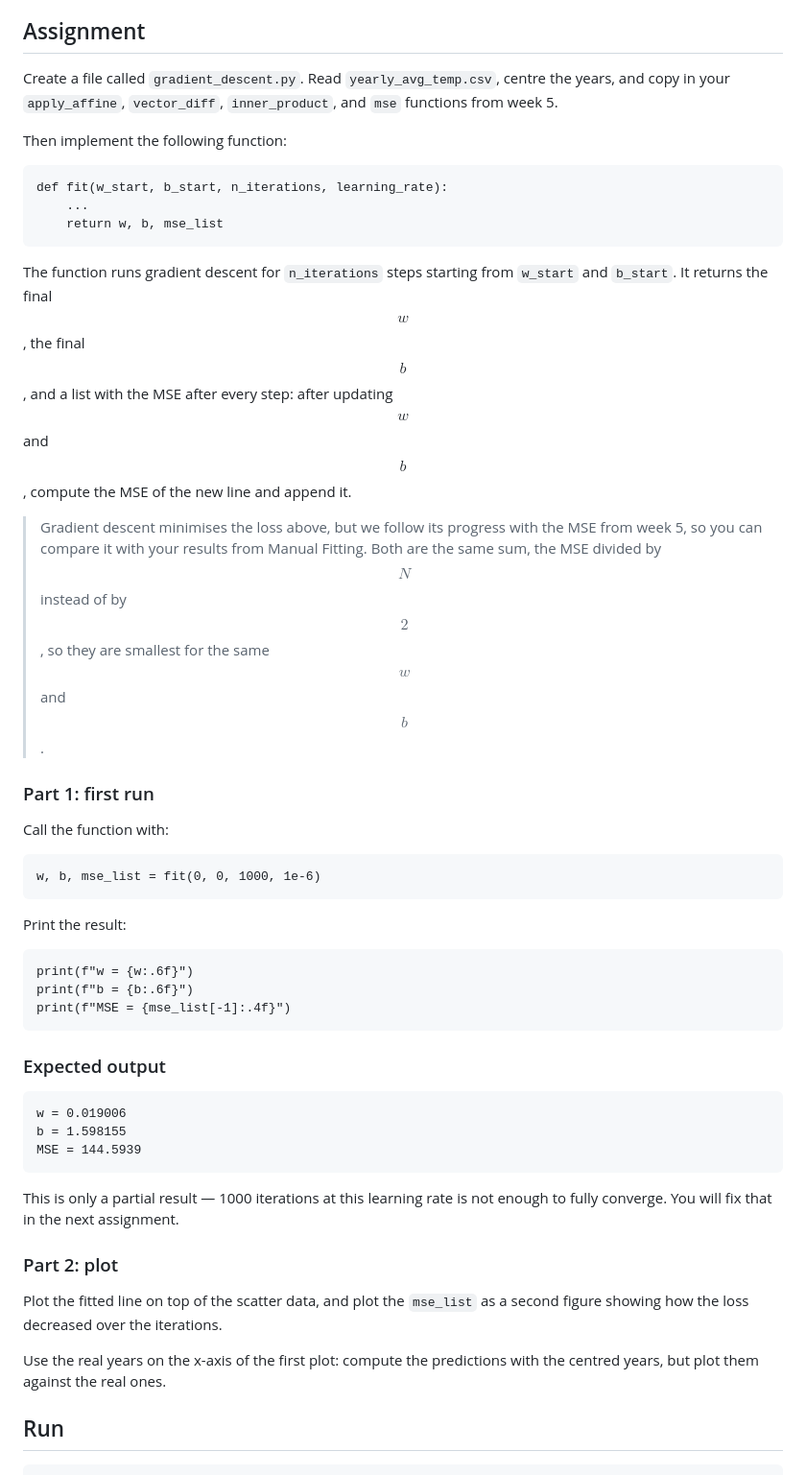
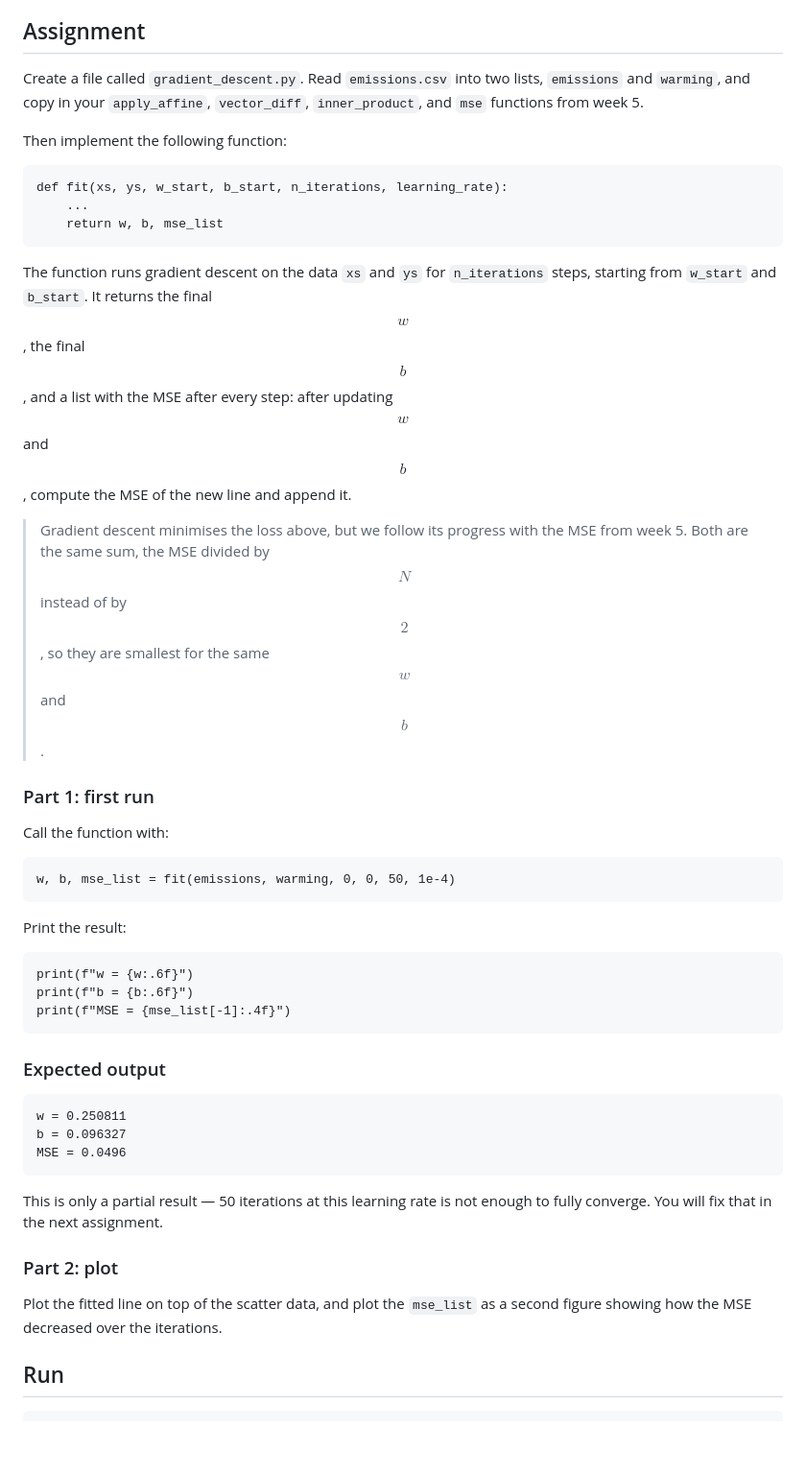
Before and after one commit to spcourse/gradient-descent, a Markdown page: gradient-descent/index.md, the part around one of its changes. Shown at 96% size. GitHub-like rendering; blank space fills up the shorter version.

```diff
--- a/gradient-descent/index.md
+++ b/gradient-descent/index.md
@@ -64,23 +56,23 @@ where $$\alpha$$ is the **learning rate** — a small positive number that contr
 
 ## Assignment
 
-Create a file called `gradient_descent.py`. Read `yearly_avg_temp.csv`, centre the years, and copy in your `apply_affine`, `vector_diff`, `inner_product`, and `mse` functions from week 5.
+Create a file called `gradient_descent.py`. Read `emissions.csv` into two lists, `emissions` and `warming`, and copy in your `apply_affine`, `vector_diff`, `inner_product`, and `mse` functions from week 5.
 
 Then implement the following function:
 
-    def fit(w_start, b_start, n_iterations, learning_rate):
+    def fit(xs, ys, w_start, b_start, n_iterations, learning_rate):
         ...
         return w, b, mse_list
 
-The function runs gradient descent for `n_iterations` steps starting from `w_start` and `b_start`. It returns the final $$w$$, the final $$b$$, and a list with the MSE after every step: after updating $$w$$ and $$b$$, compute the MSE of the new line and append it.
+The function runs gradient descent on the data `xs` and `ys` for `n_iterations` steps, starting from `w_start` and `b_start`. It returns the final $$w$$, the final $$b$$, and a list with the MSE after every step: after updating $$w$$ and $$b$$, compute the MSE of the new line and append it.
 
-> Gradient descent minimises the loss above, but we follow its progress with the MSE from week 5, so you can compare it with your results from Manual Fitting. Both are the same sum, the MSE divided by $$N$$ instead of by $$2$$, so they are smallest for the same $$w$$ and $$b$$.
+> Gradient descent minimises the loss above, but we follow its progress with the MSE from week 5. Both are the same sum, the MSE divided by $$N$$ instead of by $$2$$, so they are smallest for the same $$w$$ and $$b$$.
 
 ### Part 1: first run
 
 Call the function with:
 
-    w, b, mse_list = fit(0, 0, 1000, 1e-6)
+    w, b, mse_list = fit(emissions, warming, 0, 0, 50, 1e-4)
 
 Print the result:
 
@@ -90,17 +82,15 @@ Print the result:
 
 ### Expected output
 
-    w = 0.019006
-    b = 1.598155
-    MSE = 144.5939
+    w = 0.250811
+    b = 0.096327
+    MSE = 0.0496
 
-This is only a partial result — 1000 iterations at this learning rate is not enough to fully converge. You will fix that in the next assignment.
+This is only a partial result — 50 iterations at this learning rate is not enough to fully converge. You will fix that in the next assignment.
 
 ### Part 2: plot
 
-Plot the fitted line on top of the scatter data, and plot the `mse_list` as a second figure showing how the loss decreased over the iterations.
-
-Use the real years on the x-axis of the first plot: compute the predictions with the centred years, but plot them against the real ones.
+Plot the fitted line on top of the scatter data, and plot the `mse_list` as a second figure showing how the MSE decreased over the iterations.
 
 ## Run
 
```
Also changed, not shown: other parts of gradient-descent/index.md (+14 -22 lines), centring/index.md (added, +70 -0 lines), logistic/index.md (added, +87 -0 lines), visualise-learning/index.md (+5 -5 lines), centring/temp_scatter.png (renamed from gradient-descent/temp_scatter.png), centring/temp_scatter_centred.png (renamed from gradient-descent/temp_scatter_centred.png), gradient-descent/emissions_scatter.png (added), logistic/students.png (added), 1 other file.
